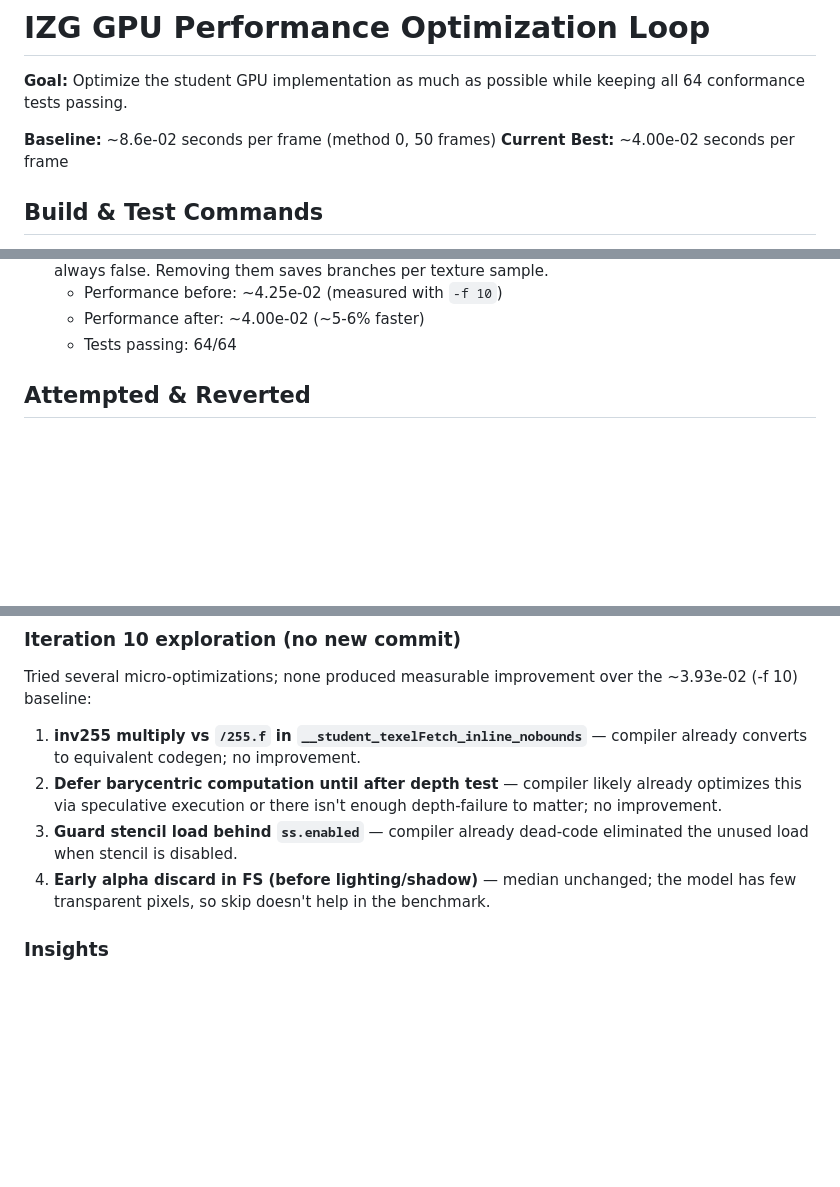
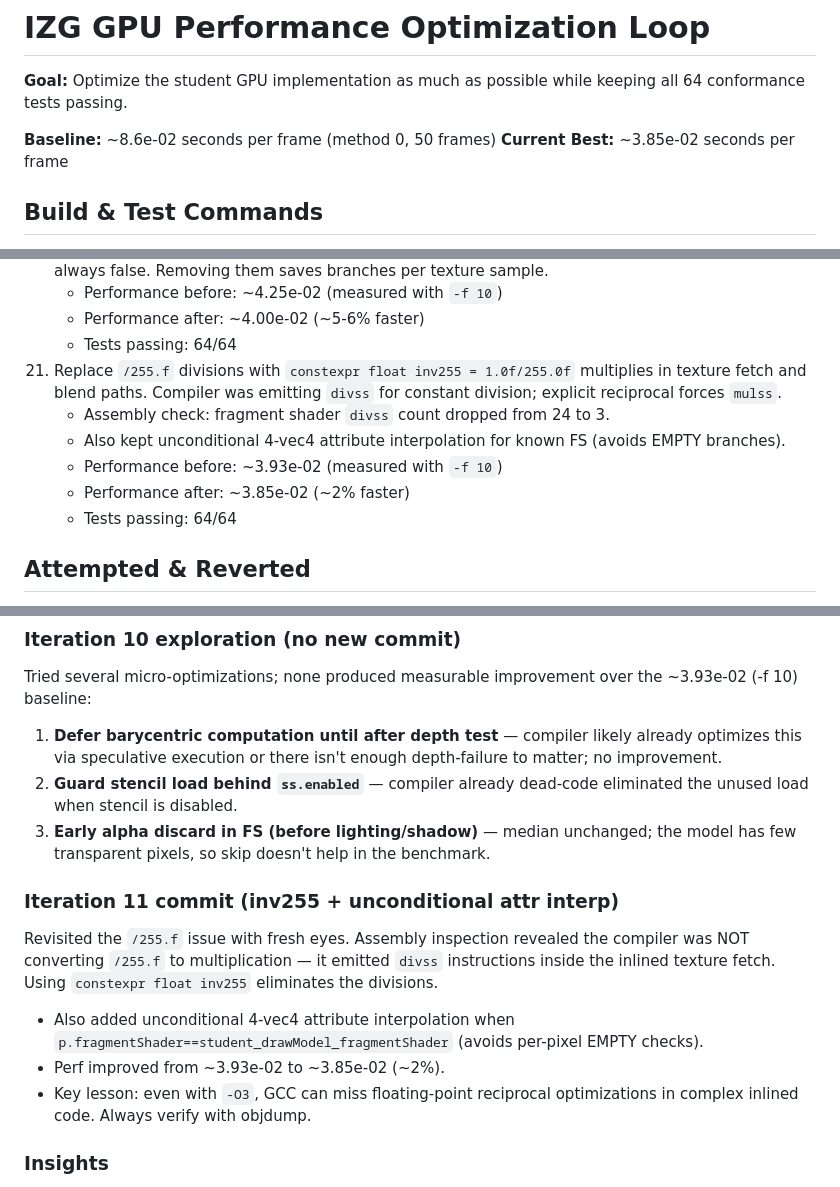
Before and after one commit to Siigull/IZG-speed, a Markdown page: .ralph/izg-gpu-optimization.md, 3 parts joined by grey strips. Rendered like a GitHub page; blank space fills up the shorter version.

Commit message:
update task file: I11 results, new baseline ~3.85e-02

```diff
--- a/.ralph/izg-gpu-optimization.md
+++ b/.ralph/izg-gpu-optimization.md
@@ -3,7 +3,7 @@
 **Goal:** Optimize the student GPU implementation as much as possible while keeping all 64 conformance tests passing.
 
 **Baseline:** ~8.6e-02 seconds per frame (method 0, 50 frames)
-**Current Best:** ~4.00e-02 seconds per frame
+**Current Best:** ~3.85e-02 seconds per frame
 
 ## Build & Test Commands
 - Build: `cd /home/sigull/izgProject/build && ninja`
@@ -54,6 +54,12 @@ Per-frame split for ~50ms total frame:
     - Performance before: ~4.25e-02 (measured with `-f 10`)
     - Performance after: ~4.00e-02 (~5-6% faster)
     - Tests passing: 64/64
+21. Replace `/255.f` divisions with `constexpr float inv255 = 1.0f/255.0f` multiplies in texture fetch and blend paths. Compiler was emitting `divss` for constant division; explicit reciprocal forces `mulss`.
+    - Assembly check: fragment shader `divss` count dropped from 24 to 3.
+    - Also kept unconditional 4-vec4 attribute interpolation for known FS (avoids EMPTY branches).
+    - Performance before: ~3.93e-02 (measured with `-f 10`)
+    - Performance after: ~3.85e-02 (~2% faster)
+    - Tests passing: 64/64
 
 ## Attempted & Reverted
 - Fragment shader raw-float math (no measurable gain)
@@ -95,10 +101,15 @@ Explored several micro-optimizations; all were reverted after testing showed no
 
 ### Iteration 10 exploration (no new commit)
 Tried several micro-optimizations; none produced measurable improvement over the ~3.93e-02 (-f 10) baseline:
-1. **inv255 multiply vs `/255.f` in `__student_texelFetch_inline_nobounds`** — compiler already converts to equivalent codegen; no improvement.
-2. **Defer barycentric computation until after depth test** — compiler likely already optimizes this via speculative execution or there isn't enough depth-failure to matter; no improvement.
-3. **Guard stencil load behind `ss.enabled`** — compiler already dead-code eliminated the unused load when stencil is disabled.
-4. **Early alpha discard in FS (before lighting/shadow)** — median unchanged; the model has few transparent pixels, so skip doesn't help in the benchmark.
+1. **Defer barycentric computation until after depth test** — compiler likely already optimizes this via speculative execution or there isn't enough depth-failure to matter; no improvement.
+2. **Guard stencil load behind `ss.enabled`** — compiler already dead-code eliminated the unused load when stencil is disabled.
+3. **Early alpha discard in FS (before lighting/shadow)** — median unchanged; the model has few transparent pixels, so skip doesn't help in the benchmark.
+
+### Iteration 11 commit (inv255 + unconditional attr interp)
+Revisited the `/255.f` issue with fresh eyes. Assembly inspection revealed the compiler was NOT converting `/255.f` to multiplication — it emitted `divss` instructions inside the inlined texture fetch. Using `constexpr float inv255` eliminates the divisions.
+- Also added unconditional 4-vec4 attribute interpolation when `p.fragmentShader==student_drawModel_fragmentShader` (avoids per-pixel EMPTY checks).
+- Perf improved from ~3.93e-02 to ~3.85e-02 (~2%).
+- Key lesson: even with `-O3`, GCC can miss floating-point reciprocal optimizations in complex inlined code. Always verify with objdump.
 
 ### Insights
 - Compiler with `-O3 -march=native` is extremely aggressive on scalar code. Micro-optimizations provide diminishing returns.
```
